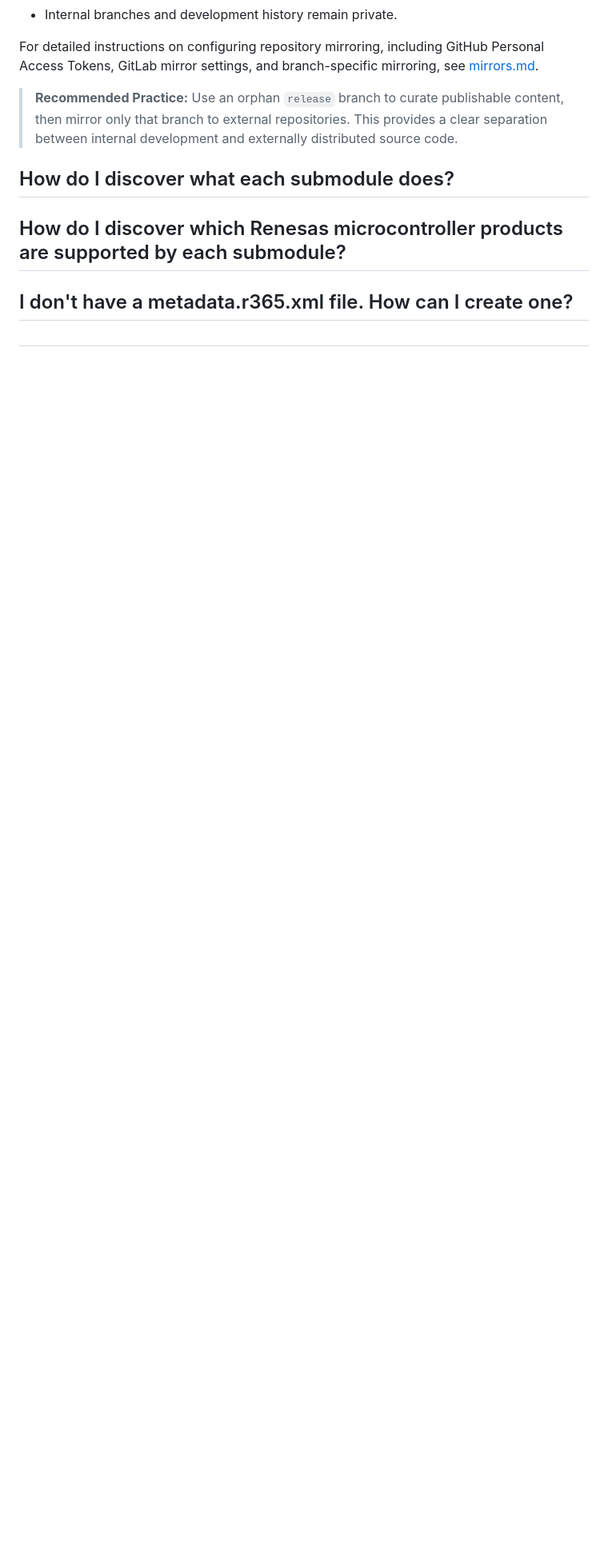
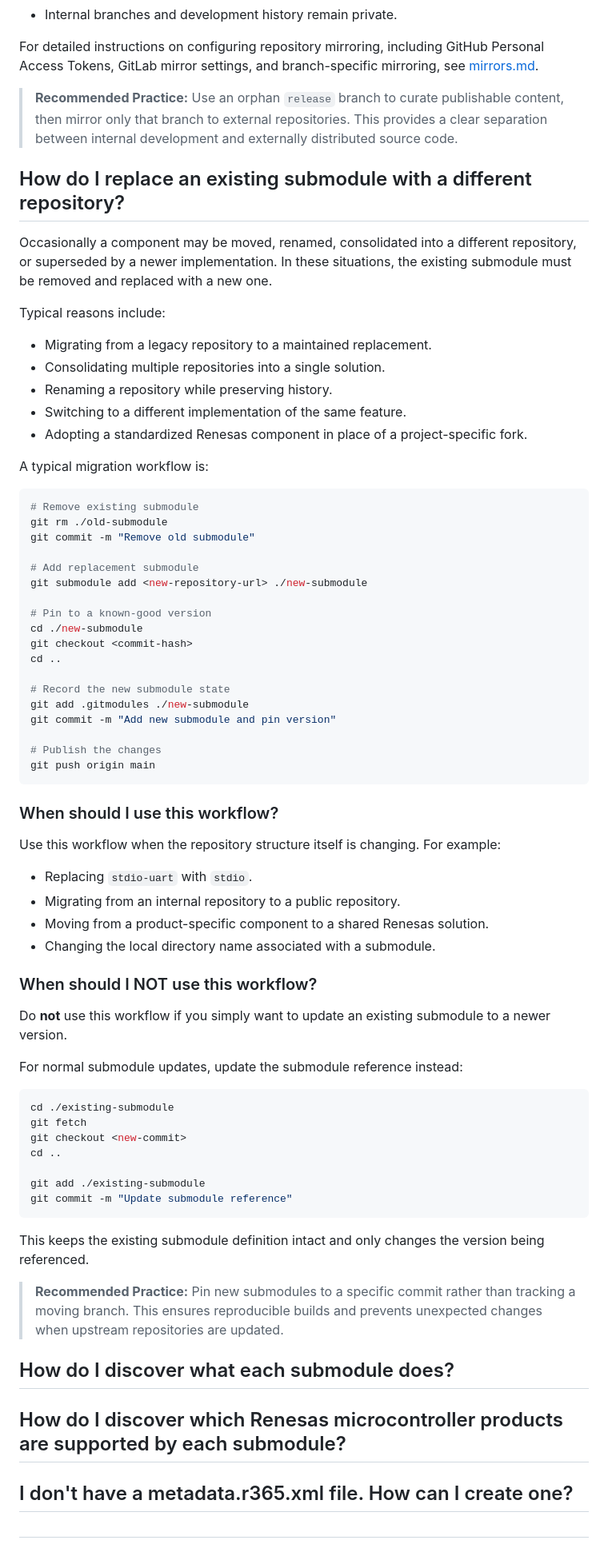
Before and after one commit to renesas/pwm-servo, a Markdown page: docs/faqs.md, the part around the change. Shown at 80% size. GitHub-like rendering; blank space fills up the shorter version.

````diff
--- a/docs/faqs.md
+++ b/docs/faqs.md
@@ -99,6 +99,71 @@ For detailed instructions on configuring repository mirroring, including GitHub
 
 > **Recommended Practice:** Use an orphan `release` branch to curate publishable content, then mirror only that branch to external repositories. This provides a clear separation between internal development and externally distributed source code.
 
+## How do I replace an existing submodule with a different repository?
+
+Occasionally a component may be moved, renamed, consolidated into a different repository, or superseded by a newer implementation. In these situations, the existing submodule must be removed and replaced with a new one.
+
+Typical reasons include:
+
+- Migrating from a legacy repository to a maintained replacement.
+- Consolidating multiple repositories into a single solution.
+- Renaming a repository while preserving history.
+- Switching to a different implementation of the same feature.
+- Adopting a standardized Renesas component in place of a project-specific fork.
+
+A typical migration workflow is:
+
+```bash
+# Remove existing submodule
+git rm ./old-submodule
+git commit -m "Remove old submodule"
+
+# Add replacement submodule
+git submodule add <new-repository-url> ./new-submodule
+
+# Pin to a known-good version
+cd ./new-submodule
+git checkout <commit-hash>
+cd ..
+
+# Record the new submodule state
+git add .gitmodules ./new-submodule
+git commit -m "Add new submodule and pin version"
+
+# Publish the changes
+git push origin main
+```
+
+### When should I use this workflow?
+
+Use this workflow when the repository structure itself is changing. For example:
+
+- Replacing `stdio-uart` with `stdio`.
+- Migrating from an internal repository to a public repository.
+- Moving from a product-specific component to a shared Renesas solution.
+- Changing the local directory name associated with a submodule.
+
+### When should I NOT use this workflow?
+
+Do **not** use this workflow if you simply want to update an existing submodule to a newer version.
+
+For normal submodule updates, update the submodule reference instead:
+
+```bash
+cd ./existing-submodule
+git fetch
+git checkout <new-commit>
+cd ..
+
+git add ./existing-submodule
+git commit -m "Update submodule reference"
+```
+
+This keeps the existing submodule definition intact and only changes the version being referenced.
+
+> **Recommended Practice:** Pin new submodules to a specific commit rather than tracking a moving branch. This ensures reproducible builds and prevents unexpected changes when upstream repositories are updated.
+
+
 ## How do I discover what each submodule does?
 
 
````
